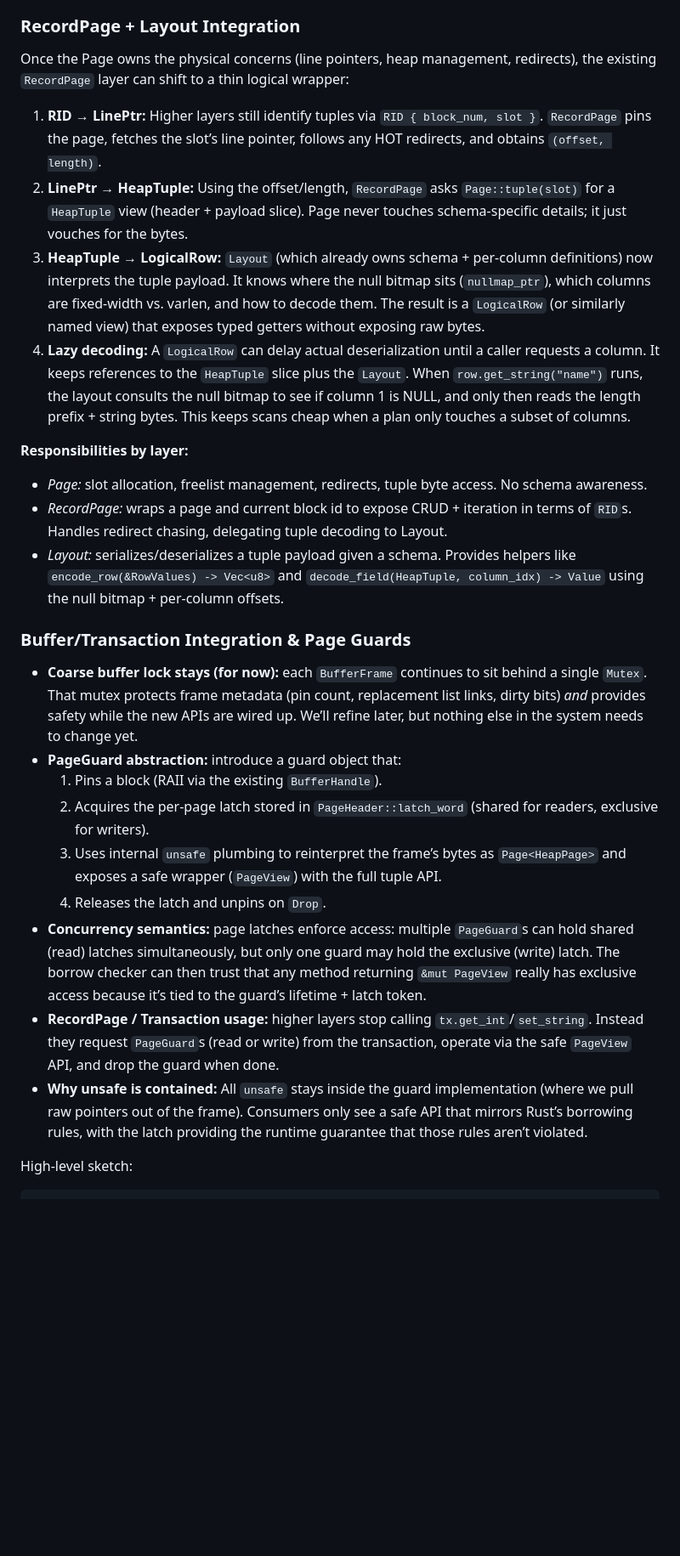
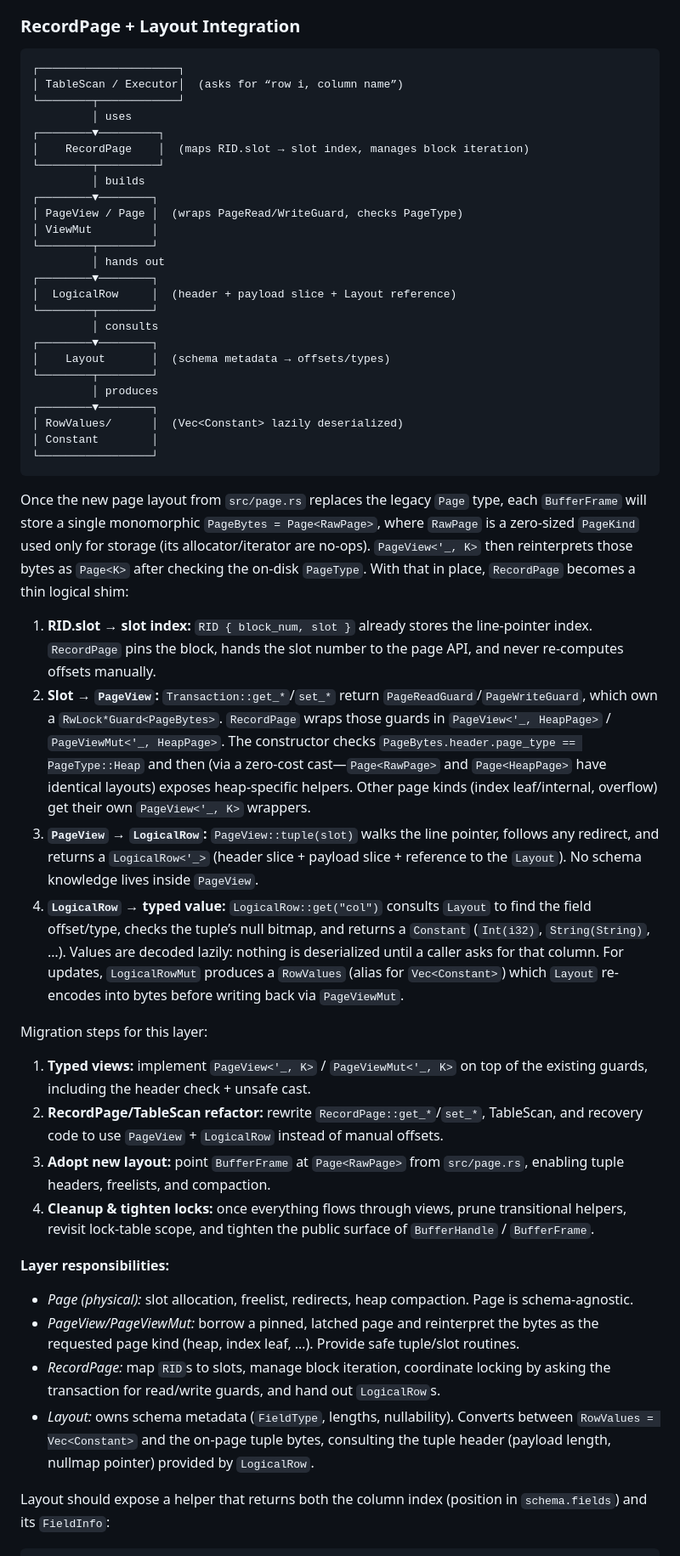
Before and after one commit to redixhumayun/simpledb, a Markdown page: docs/record_management.md, the part around one of its changes. Shown at 85% size. GitHub-like rendering; blank space fills up the shorter version.

Commit message:
Updated Record Management Doc

````diff
--- a/docs/record_management.md
+++ b/docs/record_management.md
@@ -321,31 +321,55 @@ Offset +22..+23: nullmap_ptr (u16)// offset within payload
 
 ### RecordPage + Layout Integration
 
-Once the Page owns the physical concerns (line pointers, heap management, redirects), the existing `RecordPage` layer can shift to a thin logical wrapper:
+```
+┌─────────────────────┐
+│ TableScan / Executor│  (asks for “row i, column name”)
+└────────┬────────────┘
+         │ uses
+┌────────▼─────────┐
+│    RecordPage    │  (maps RID.slot → slot index, manages block iteration)
+└────────┬─────────┘
+         │ builds
+┌────────▼────────┐
+│ PageView / Page │  (wraps PageRead/WriteGuard, checks PageType)
+│ ViewMut         │
+└────────┬────────┘
+         │ hands out
+┌────────▼────────┐
+│  LogicalRow     │  (header + payload slice + Layout reference)
+└────────┬────────┘
+         │ consults
+┌────────▼────────┐
+│    Layout       │  (schema metadata → offsets/types)
+└────────┬────────┘
+         │ produces
+┌────────▼────────┐
+│ RowValues/      │  (Vec<Constant> lazily deserialized)
+│ Constant        │
+└─────────────────┘
+```
 
-1. **RID → LinePtr:** Higher layers still identify tuples via `RID { block_num, slot }`. `RecordPage` pins the page, fetches the slot’s line pointer, follows any HOT redirects, and obtains `(offset, length)`.
-2. **LinePtr → HeapTuple:** Using the offset/length, `RecordPage` asks `Page::tuple(slot)` for a `HeapTuple` view (header + payload slice). Page never touches schema-specific details; it just vouches for the bytes.
-3. **HeapTuple → LogicalRow:** `Layout` (which already owns schema + per-column definitions) now interprets the tuple payload. It knows where the null bitmap sits (`nullmap_ptr`), which columns are fixed-width vs. varlen, and how to decode them. The result is a `LogicalRow` (or similarly named view) that exposes typed getters without exposing raw bytes.
-4. **Lazy decoding:** A `LogicalRow` can delay actual deserialization until a caller requests a column. It keeps references to the `HeapTuple` slice plus the `Layout`. When `row.get_string("name")` runs, the layout consults the null bitmap to see if column 1 is NULL, and only then reads the length prefix + string bytes. This keeps scans cheap when a plan only touches a subset of columns.
+Once the new page layout from `src/page.rs` replaces the legacy `Page` type, each `BufferFrame` will store a single monomorphic `PageBytes = Page<RawPage>`, where `RawPage` is a zero-sized `PageKind` used only for storage (its allocator/iterator are no-ops). `PageView<'_, K>` then reinterprets those bytes as `Page<K>` after checking the on-disk `PageType`. With that in place, `RecordPage` becomes a thin logical shim:
 
-**Responsibilities by layer:**
+1. **RID.slot → slot index:** `RID { block_num, slot }` already stores the line-pointer index. `RecordPage` pins the block, hands the slot number to the page API, and never re-computes offsets manually.
+2. **Slot → `PageView`:** `Transaction::get_*`/`set_*` return `PageReadGuard`/`PageWriteGuard`, which own a `RwLock*Guard<PageBytes>`. `RecordPage` wraps those guards in `PageView<'_, HeapPage>` / `PageViewMut<'_, HeapPage>`. The constructor checks `PageBytes.header.page_type == PageType::Heap` and then (via a zero-cost cast—`Page<RawPage>` and `Page<HeapPage>` have identical layouts) exposes heap-specific helpers. Other page kinds (index leaf/internal, overflow) get their own `PageView<'_, K>` wrappers.
+3. **`PageView` → `LogicalRow`:** `PageView::tuple(slot)` walks the line pointer, follows any redirect, and returns a `LogicalRow<'_>` (header slice + payload slice + reference to the `Layout`). No schema knowledge lives inside `PageView`.
+4. **`LogicalRow` → typed value:** `LogicalRow::get("col")` consults `Layout` to find the field offset/type, checks the tuple’s null bitmap, and returns a `Constant` (`Int(i32)`, `String(String)`, …). Values are decoded lazily: nothing is deserialized until a caller asks for that column. For updates, `LogicalRowMut` produces a `RowValues` (alias for `Vec<Constant>`) which `Layout` re-encodes into bytes before writing back via `PageViewMut`.
 
-- *Page:* slot allocation, freelist management, redirects, tuple byte access. No schema awareness.
-- *RecordPage:* wraps a page and current block id to expose CRUD + iteration in terms of `RID`s. Handles redirect chasing, delegating tuple decoding to Layout.
-- *Layout:* serializes/deserializes a tuple payload given a schema. Provides helpers like `encode_row(&RowValues) -> Vec<u8>` and `decode_field(HeapTuple, column_idx) -> Value` using the null bitmap + per-column offsets.
+Migration steps for this layer:
 
-### Buffer/Transaction Integration & Page Guards
+1. **Typed views:** implement `PageView<'_, K>` / `PageViewMut<'_, K>` on top of the existing guards, including the header check + unsafe cast.
+2. **RecordPage/TableScan refactor:** rewrite `RecordPage::get_*`/`set_*`, TableScan, and recovery code to use `PageView` + `LogicalRow` instead of manual offsets.
+3. **Adopt new layout:** point `BufferFrame` at `Page<RawPage>` from `src/page.rs`, enabling tuple headers, freelists, and compaction.
+4. **Cleanup & tighten locks:** once everything flows through views, prune transitional helpers, revisit lock-table scope, and tighten the public surface of `BufferHandle` / `BufferFrame`.
 
-- **Coarse buffer lock stays (for now):** each `BufferFrame` continues to sit behind a single `Mutex`. That mutex protects frame metadata (pin count, replacement list links, dirty bits) *and* provides safety while the new APIs are wired up. We’ll refine later, but nothing else in the system needs to change yet.
-- **PageGuard abstraction:** introduce a guard object that:
-  1. Pins a block (RAII via the existing `BufferHandle`).
-  2. Acquires the per-page latch stored in `PageHeader::latch_word` (shared for readers, exclusive for writers).
-  3. Uses internal `unsafe` plumbing to reinterpret the frame’s bytes as `Page<HeapPage>` and exposes a safe wrapper (`PageView`) with the full tuple API.
-  4. Releases the latch and unpins on `Drop`.
-- **Concurrency semantics:** page latches enforce access: multiple `PageGuard`s can hold shared (read) latches simultaneously, but only one guard may hold the exclusive (write) latch. The borrow checker can then trust that any method returning `&mut PageView` really has exclusive access because it’s tied to the guard’s lifetime + latch token.
-- **RecordPage / Transaction usage:** higher layers stop calling `tx.get_int`/`set_string`. Instead they request `PageGuard`s (read or write) from the transaction, operate via the safe `PageView` API, and drop the guard when done.
-- **Why unsafe is contained:** All `unsafe` stays inside the guard implementation (where we pull raw pointers out of the frame). Consumers only see a safe API that mirrors Rust’s borrowing rules, with the latch providing the runtime guarantee that those rules aren’t violated.
+**Layer responsibilities:**
 
-High-level sketch:
+- *Page (physical):* slot allocation, freelist, redirects, heap compaction. Page is schema-agnostic.
+- *PageView/PageViewMut:* borrow a pinned, latched page and reinterpret the bytes as the requested page kind (heap, index leaf, …). Provide safe tuple/slot routines.
+- *RecordPage:* map `RID`s to slots, manage block iteration, coordinate locking by asking the transaction for read/write guards, and hand out `LogicalRow`s.
+- *Layout:* owns schema metadata (`FieldType`, lengths, nullability). Converts between `RowValues = Vec<Constant>` and the on-page tuple bytes, consulting the tuple header (payload length, nullmap pointer) provided by `LogicalRow`.
+
+Layout should expose a helper that returns both the column index (position in `schema.fields`) and its `FieldInfo`:
 
 ```rust
````
Also changed, not shown: other parts of docs/record_management.md (+176 -68 lines).
